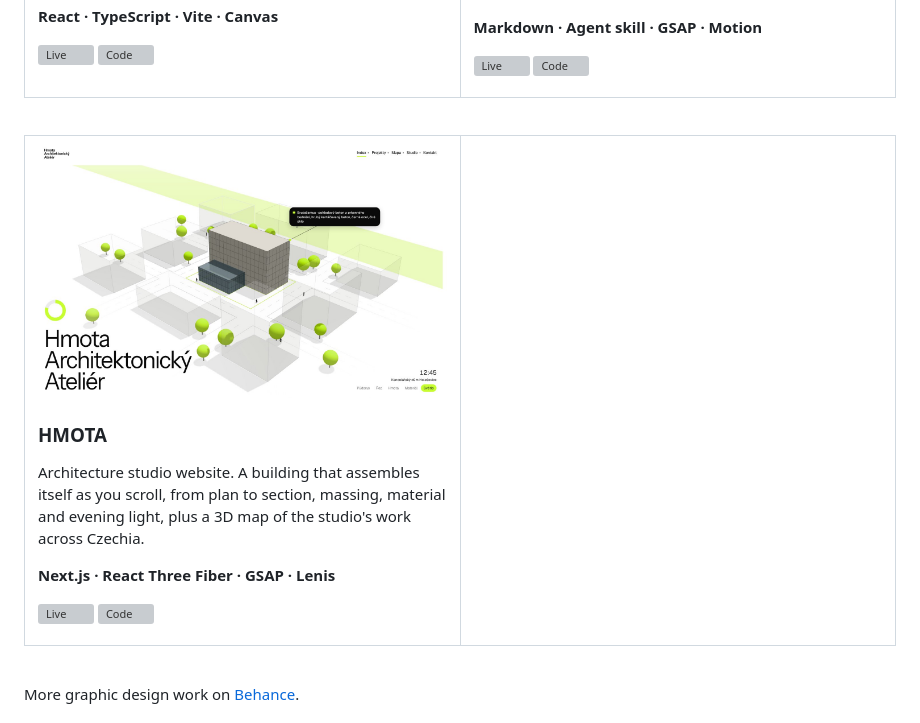
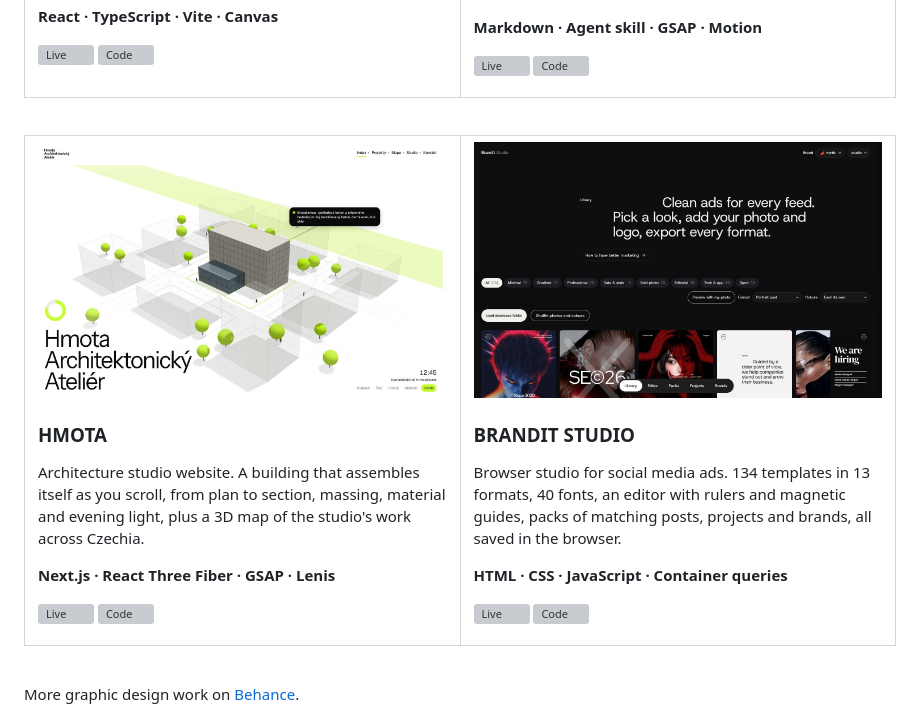
Before and after one commit to denysovski/denysovski, a Markdown page: README.md, the part around the change. GitHub-like rendering; pictures changed too: assets/brandit.jpg (added); grey boxes are pictures that could not be loaded.

Commit message:
Add BrandIt Studio to the projects
Co-Authored-By: Claude Opus 5.5 <noreply@anthropic.com>
Claude-Session: https://claude.ai/code/session_01Tmbk2dd4R9AbAKMPzQgXd1

```diff
--- a/README.md
+++ b/README.md
@@ -136,7 +136,13 @@ One-product drop store for a limited, numbered puffer jacket. Scroll-driven phot
       <p><b>Next.js · React Three Fiber · GSAP · Lenis</b></p>
       <p><a href="https://denysovski.github.io/HMOTA/"><img src="assets/buttons/live-blue.svg" height="32" alt="Live"></a>&nbsp;<a href="https://github.com/denysovski/HMOTA" title="Code"><img src="assets/buttons/repo-white.svg" height="32" alt="Code"></a></p>
     </td>
-    <td width="50%" valign="top"></td>
+    <td width="50%" valign="top">
+      <a href="https://denysovski.github.io/BrandIt/studio/"><img src="assets/brandit.jpg" width="100%" alt="BRANDIT STUDIO"></a>
+      <h3>BRANDIT STUDIO</h3>
+      <p>Browser studio for social media ads. 134 templates in 13 formats, 40 fonts, an editor with rulers and magnetic guides, packs of matching posts, projects and brands, all saved in the browser.</p>
+      <p><b>HTML · CSS · JavaScript · Container queries</b></p>
+      <p><a href="https://denysovski.github.io/BrandIt/studio/"><img src="assets/buttons/live-blue.svg" height="32" alt="Live"></a>&nbsp;<a href="https://github.com/denysovski/BrandIt" title="Code"><img src="assets/buttons/repo-white.svg" height="32" alt="Code"></a></p>
+    </td>
   </tr>
 </table>
 
```
